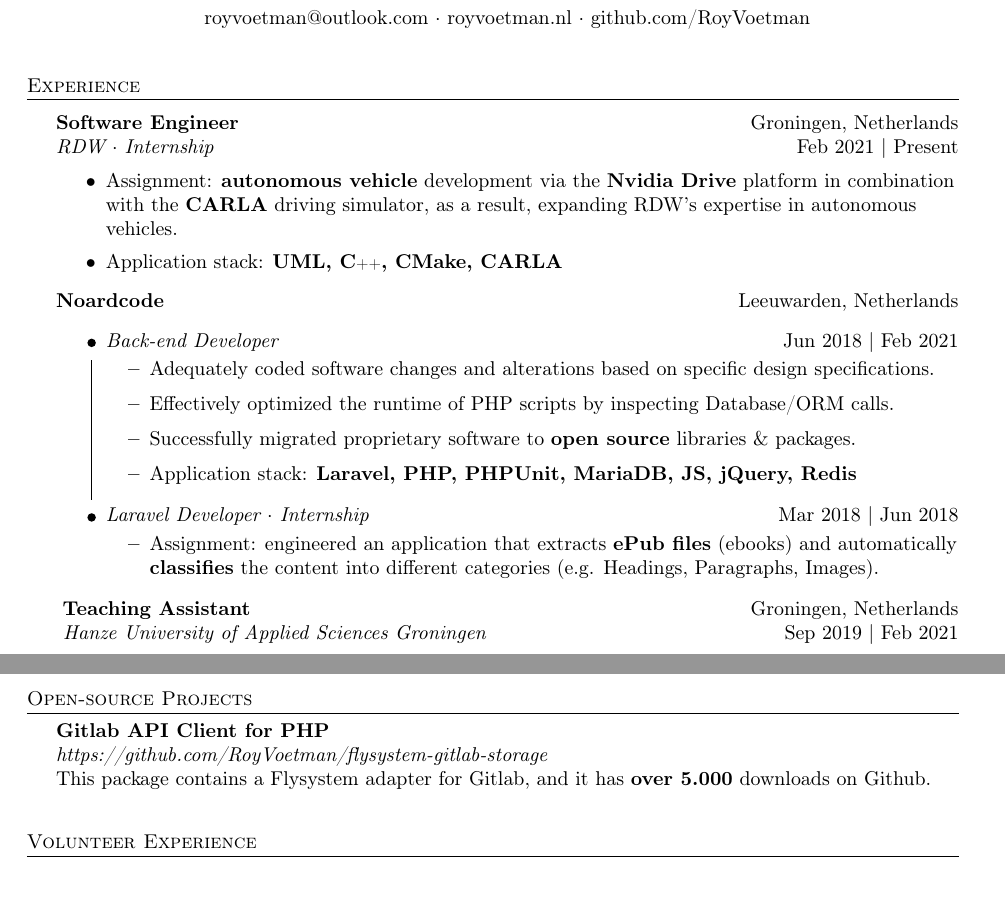
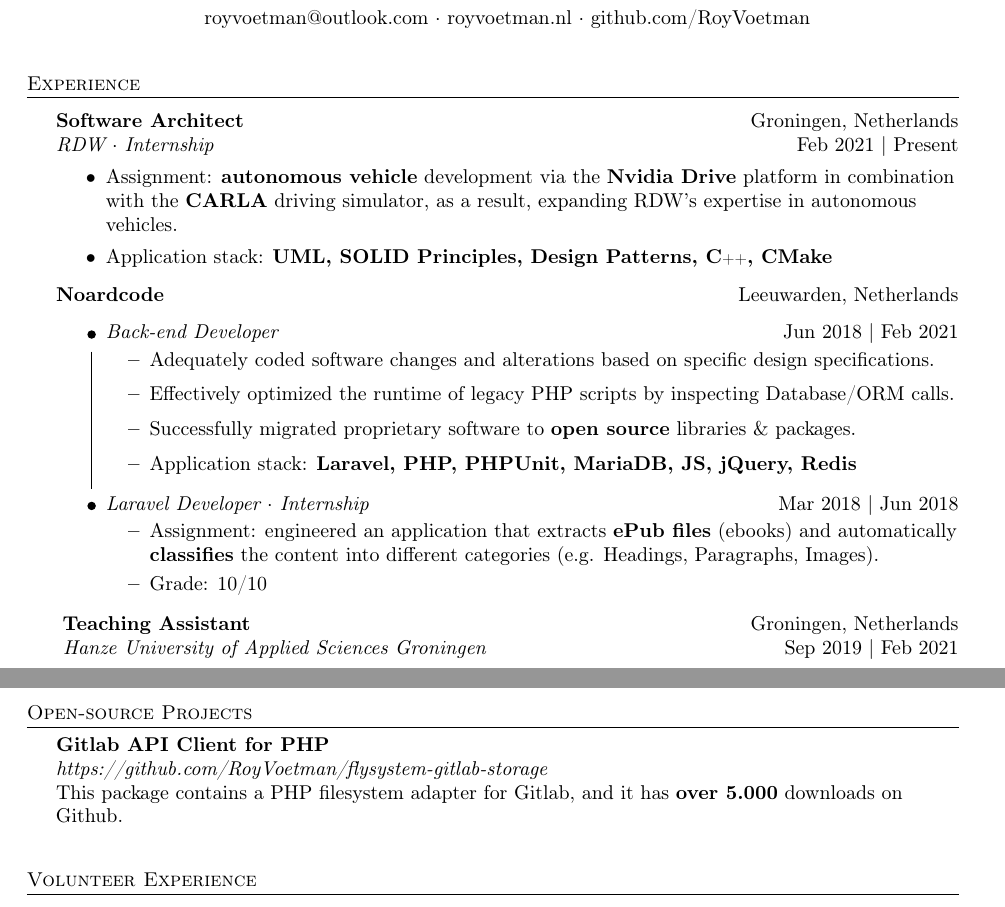
Before and after one commit to RoyVoetman/Resume, a LaTeX CV (resume.tex): two parts of pages 1 and 2 of 2, joined at a grey line, cut so that both start at the same text. Compiled offline with pdfLaTeX.

Commit message:
changed descriptions to match feedback from assessor

```diff
--- a/resume.tex
+++ b/resume.tex
@@ -108,12 +108,12 @@
 \header{Experience}
 \vspace{1mm}
 
-\textbf{Software Engineer} \hfill Groningen, Netherlands\\
+\textbf{Software Architect} \hfill Groningen, Netherlands\\
 \textit{RDW $\cdot$ Internship} \hfill Feb 2021 | Present\\
 \vspace{-1mm}
 \begin{itemize} \itemsep 1pt
     \item Assignment: \textbf{autonomous vehicle} development via the \textbf{Nvidia Drive} platform in combination with the \textbf{CARLA} driving simulator, as a result, expanding RDW’s expertise in autonomous vehicles.
-	\item Application stack: \textbf{UML, C\scalebox{0.7}{++}, CMake, CARLA}
+	\item Application stack: \textbf{UML, SOLID Principles, Design Patterns, C\scalebox{0.7}{++}, CMake}
 \end{itemize}
 \textbf{Noardcode} \hfill Leeuwarden, Netherlands\\
 \begin{itemize}
@@ -122,7 +122,7 @@
         \vspace{-1mm}
         \begin{itemize} \itemsep 4pt
             \item Adequately coded software changes and alterations based on specific design specifications.
-            \item Effectively optimized the runtime of PHP scripts by inspecting Database/ORM calls.
+            \item Effectively optimized the runtime of legacy PHP scripts by inspecting Database/ORM calls.
             \item Successfully migrated proprietary software to \textbf{open source} libraries \& packages.
         	\item Application stack: \textbf{Laravel, PHP, PHPUnit, MariaDB, JS, jQuery, Redis}
         \end{itemize}
@@ -132,6 +132,7 @@
         \vspace{-1mm}
         \begin{itemize} \itemsep 1pt
             \item Assignment: engineered an application that extracts \textbf{ePub files} (ebooks) and automatically \textbf{classifies} the content into different categories (e.g. Headings, Paragraphs, Images).
+            \item Grade: 10/10
         \end{itemize}
     }
 \end{itemize}
@@ -211,7 +212,7 @@ https://www.certifiedsecure.com/profile/CS-29111671341 \hfill Apr 2018\\
 
 \header{Open-source Projects}
 {\textbf{Gitlab API Client for PHP}} \\ \emph{https://github.com/RoyVoetman/flysystem-gitlab-storage}\\
-This package contains a Flysystem adapter for Gitlab, and it has \textbf{over 5.000} downloads on Github.
+This package contains a PHP filesystem adapter for Gitlab, and it has \textbf{over 5.000} downloads on Github.
 \vspace*{2mm}
 
 \vspace{5mm}
```
Also changed, not shown: resume.pdf.
